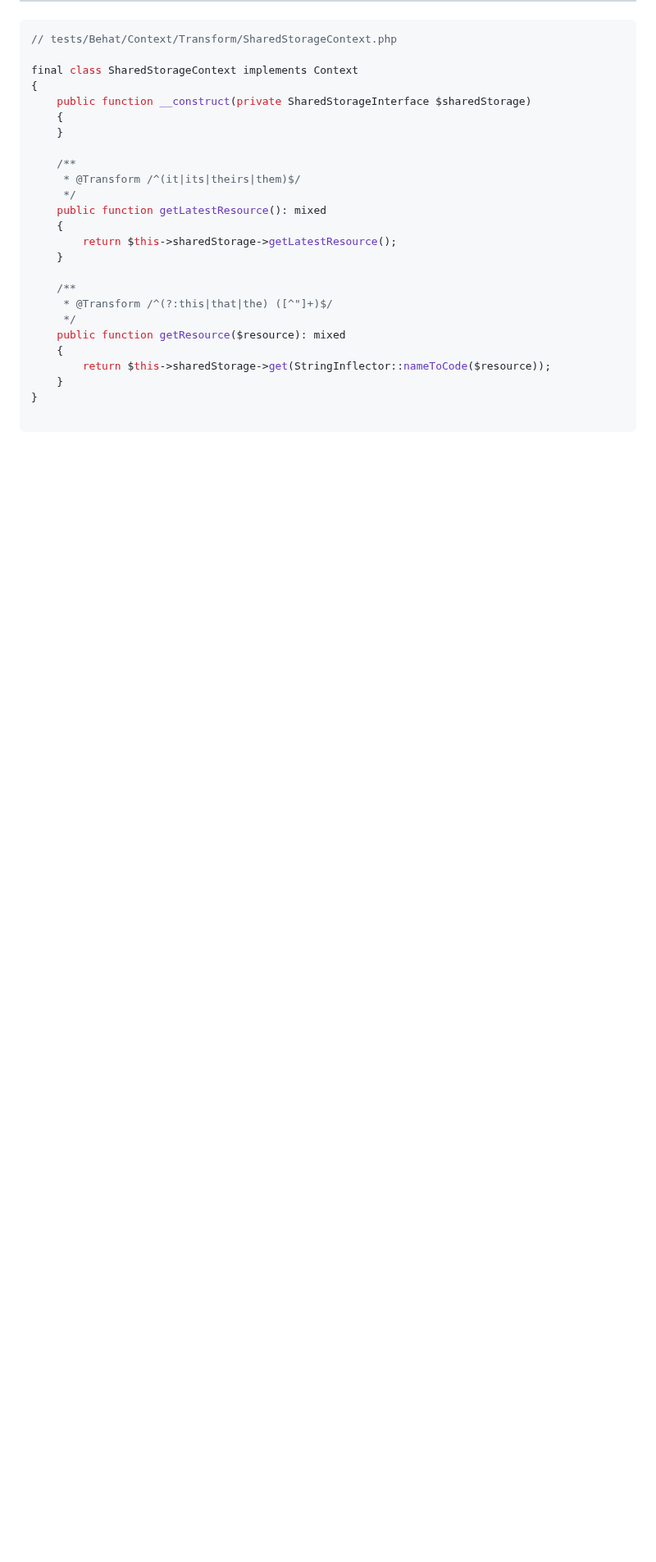
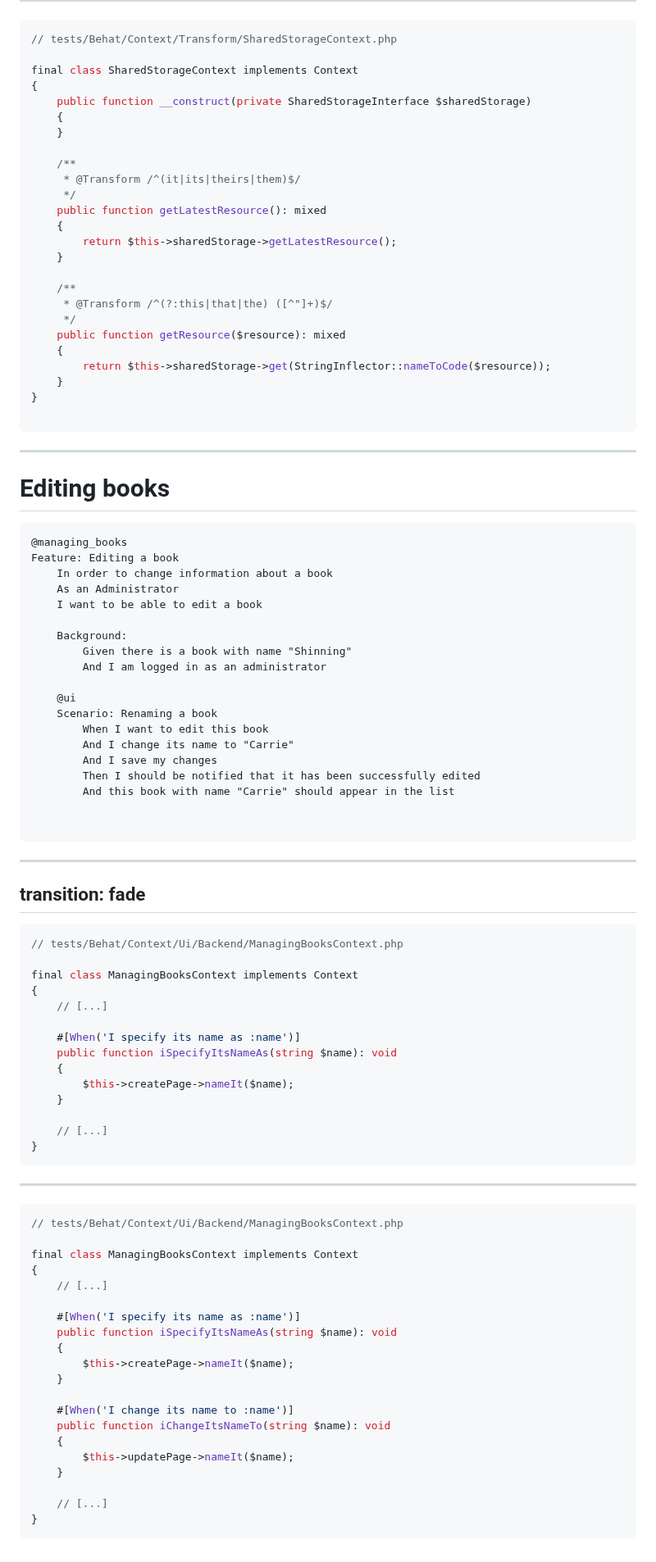
Before and after one commit to loic425/behat-formation, a Markdown page: pages/06_editing_books.md, the part around the change. Shown at 82% size. Drawn GitHub-style; blank space fills up the shorter version.

Commit message:
Improve book edition

````diff
--- a/pages/06_editing_books.md
+++ b/pages/06_editing_books.md
@@ -154,3 +154,76 @@ final class SharedStorageContext implements Context
 }
 
 ```
+
+---
+
+# Editing books
+
+```gherkin {13|14}
+@managing_books
+Feature: Editing a book
+    In order to change information about a book
+    As an Administrator
+    I want to be able to edit a book
+
+    Background:
+        Given there is a book with name "Shinning"
+        And I am logged in as an administrator
+
+    @ui
+    Scenario: Renaming a book
+        When I want to edit this book
+        And I change its name to "Carrie"
+        And I save my changes
+        Then I should be notified that it has been successfully edited
+        And this book with name "Carrie" should appear in the list
+
+
+```
+
+---
+transition: fade
+---
+
+
+```php {7-11}
+// tests/Behat/Context/Ui/Backend/ManagingBooksContext.php
+
+final class ManagingBooksContext implements Context
+{
+    // [...]
+
+    #[When('I specify its name as :name')]
+    public function iSpecifyItsNameAs(string $name): void
+    {
+        $this->createPage->nameIt($name);
+    }
+
+    // [...]
+}
+```
+
+---
+
+```php {13-17|13|14|16}
+// tests/Behat/Context/Ui/Backend/ManagingBooksContext.php
+
+final class ManagingBooksContext implements Context
+{
+    // [...]
+
+    #[When('I specify its name as :name')]
+    public function iSpecifyItsNameAs(string $name): void
+    {
+        $this->createPage->nameIt($name);
+    }
+
+    #[When('I change its name to :name')]
+    public function iChangeItsNameTo(string $name): void
+    {
+        $this->updatePage->nameIt($name);
+    }
+
+    // [...]
+}
+```
````
